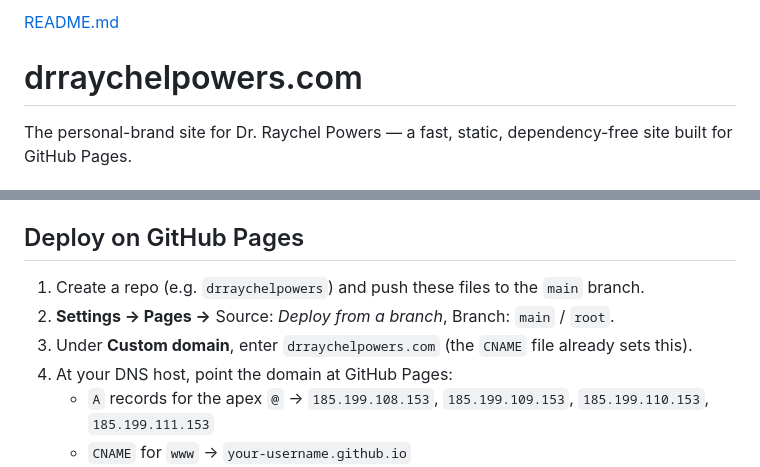
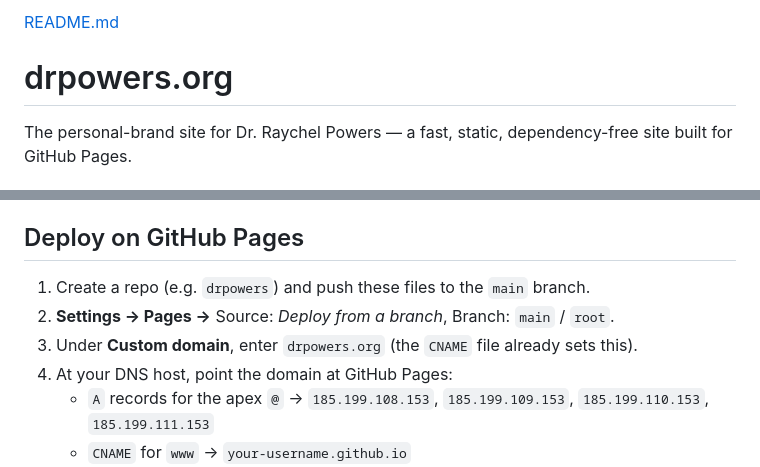
Before and after one commit to Raydar14/DrPowers.org, a Markdown page: README.md, 2 parts joined by grey strips. Drawn GitHub-style.

Commit message:
Update domain references in README.md

```diff
--- a/README.md
+++ b/README.md
@@ -1,5 +1,5 @@
-[README.md](https://github.com/user-attachments/files/29168170/README.md)
-# drraychelpowers.com
+[README.md](https://github.com/user-attachments/files/29168221/README.md)
+# drpowers.org
 
 The personal-brand site for Dr. Raychel Powers — a fast, static, dependency-free
 site built for GitHub Pages.
@@ -32,9 +32,9 @@ from `index.html`, and it inherits the same nav and footer automatically. Edit t
 
 ## Deploy on GitHub Pages
 
-1. Create a repo (e.g. `drraychelpowers`) and push these files to the `main` branch.
+1. Create a repo (e.g. `drpowers`) and push these files to the `main` branch.
 2. **Settings → Pages →** Source: *Deploy from a branch*, Branch: `main` / `root`.
-3. Under **Custom domain**, enter `drraychelpowers.com` (the `CNAME` file already sets this).
+3. Under **Custom domain**, enter `drpowers.org` (the `CNAME` file already sets this).
 4. At your DNS host, point the domain at GitHub Pages:
    - `A` records for the apex `@` → `185.199.108.153`, `185.199.109.153`,
      `185.199.110.153`, `185.199.111.153`
```
